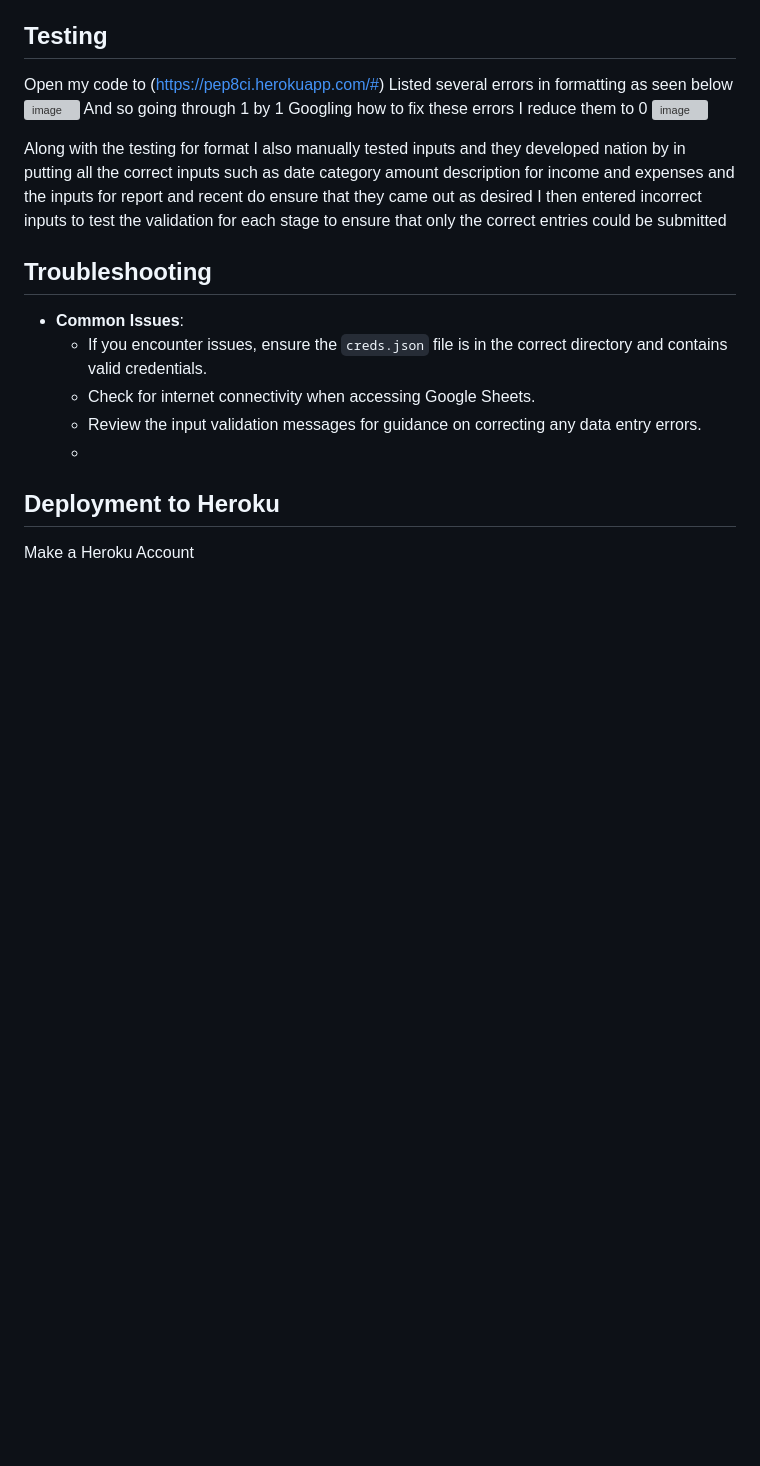
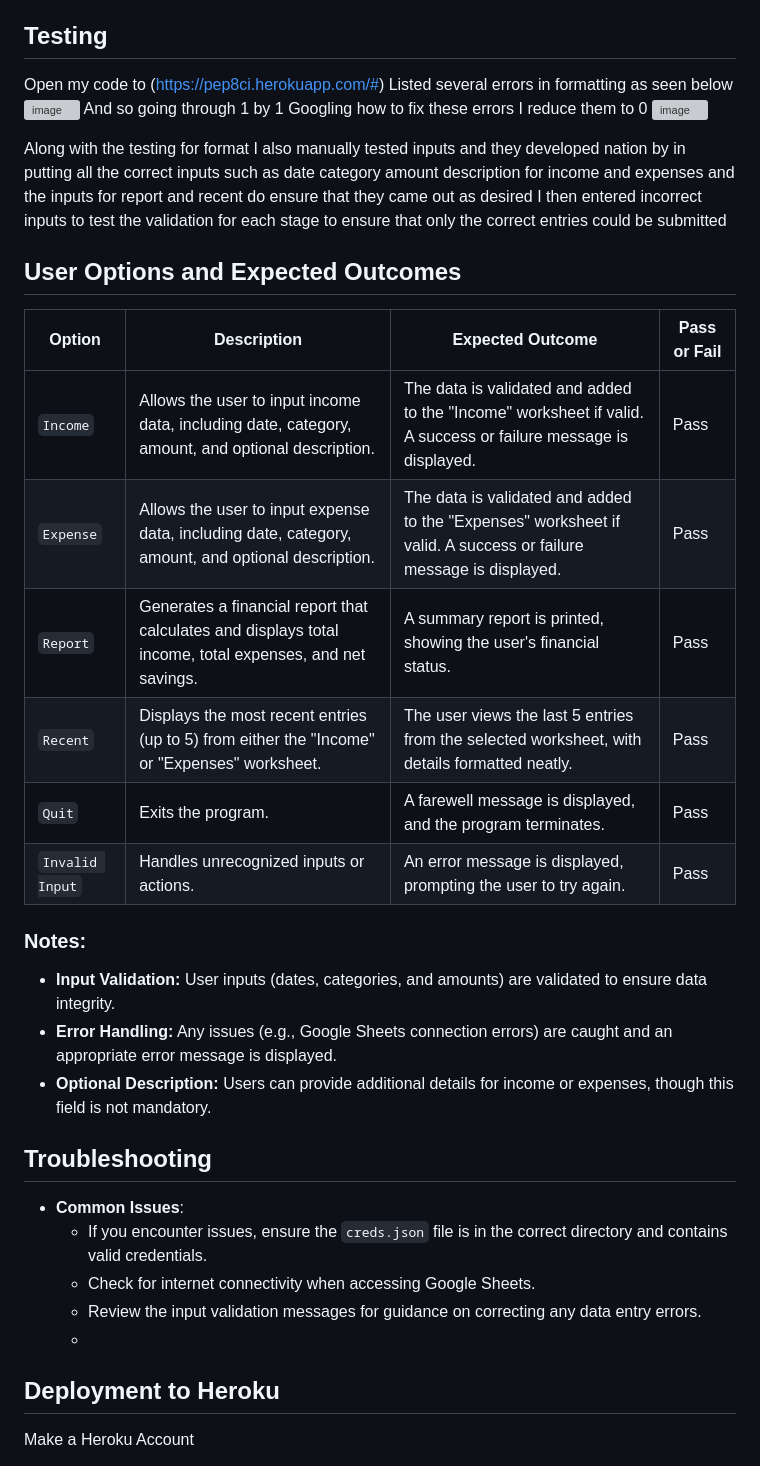
Before and after one commit to FinnbarrAmbrose/Budget-Tracker, a Markdown page: README.md, the part around the change. Drawn GitHub-style; blank space fills up the shorter version; grey boxes are pictures that could not be loaded.

Commit message:
added test table to readme

```diff
--- a/README.md
+++ b/README.md
@@ -114,6 +114,21 @@ And so going through 1 by 1 Googling how to fix these errors I reduce them to 0
  ![image](https://github.com/user-attachments/assets/758b4fba-5dea-472c-b333-28fabcb251a9)
 
 Along with the testing for format I also manually tested inputs and they developed nation by in putting all the correct inputs such as date category amount description for income and expenses and the inputs for report and recent do ensure that they came out as desired I then entered incorrect inputs to test the validation for each stage to ensure that only the correct entries could be submitted
+## User Options and Expected Outcomes
+
+| **Option**        | **Description**                                                                                          | **Expected Outcome**                                                                                 | **Pass or Fail** |
+|--------------------|----------------------------------------------------------------------------------------------------------|-------------------------------------------------------------------------------------------------------|------------------|
+| `Income`          | Allows the user to input income data, including date, category, amount, and optional description.         | The data is validated and added to the "Income" worksheet if valid. A success or failure message is displayed. | Pass             |
+| `Expense`         | Allows the user to input expense data, including date, category, amount, and optional description.        | The data is validated and added to the "Expenses" worksheet if valid. A success or failure message is displayed. | Pass             |
+| `Report`          | Generates a financial report that calculates and displays total income, total expenses, and net savings. | A summary report is printed, showing the user's financial status.                                      | Pass             |
+| `Recent`          | Displays the most recent entries (up to 5) from either the "Income" or "Expenses" worksheet.             | The user views the last 5 entries from the selected worksheet, with details formatted neatly.         | Pass             |
+| `Quit`            | Exits the program.                                                                                       | A farewell message is displayed, and the program terminates.                                         | Pass             |
+| `Invalid Input`      | Handles unrecognized inputs or actions.                                                                 | An error message is displayed, prompting the user to try again.                                       | Pass             |
+
+### Notes:
+- **Input Validation:** User inputs (dates, categories, and amounts) are validated to ensure data integrity.
+- **Error Handling:** Any issues (e.g., Google Sheets connection errors) are caught and an appropriate error message is displayed.
+- **Optional Description:** Users can provide additional details for income or expenses, though this field is not mandatory.
 
 ## Troubleshooting
 - **Common Issues**:
```
